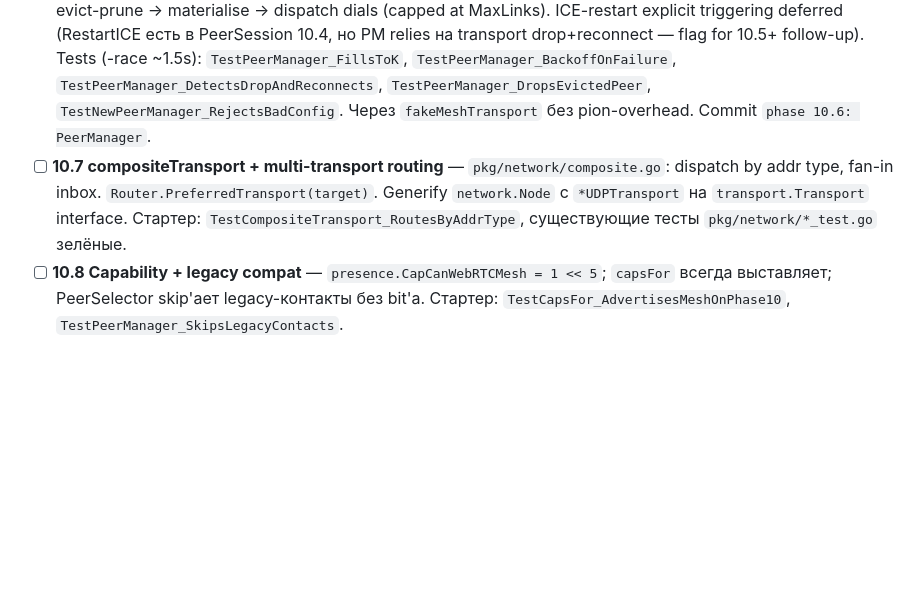
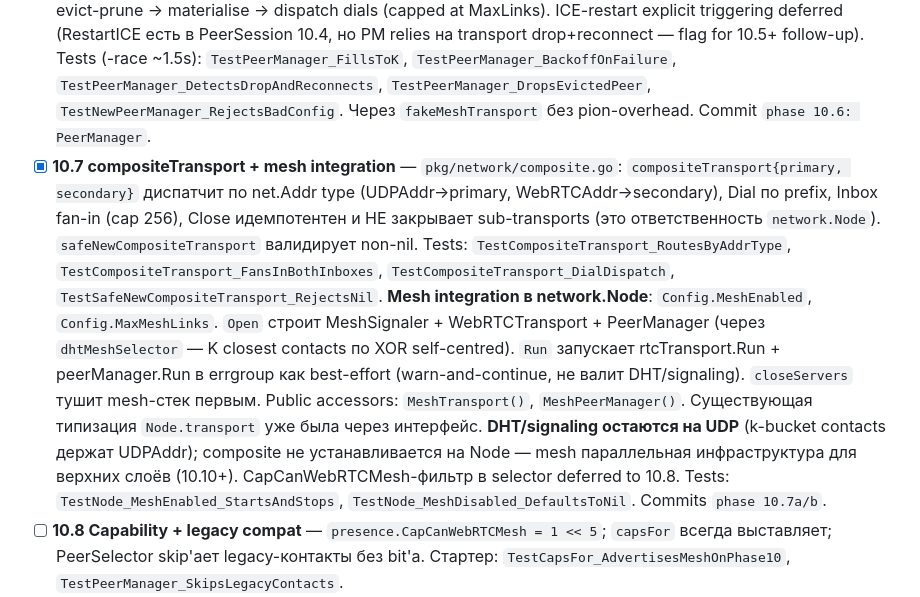
Before and after one commit to udisondev/udisend, a Markdown page: ROADMAP.md, the part around the change. Drawn GitHub-style; blank space fills up the shorter version.

Commit message:
phase 10.7: mark sub-stage done in ROADMAP

```diff
--- a/ROADMAP.md
+++ b/ROADMAP.md
@@ -478,7 +478,7 @@ Acceptance: `udisend run` без preconditions работает (loopback); `udi
 - [x] **10.4 PeerSession (pion обёртка)** — `pkg/webrtc/peer.go`: `PeerSession` поверх `*pion.PeerConnection`. API: `CreateOffer` (initiator, opens DataChannel + SDP emit), `AcceptOffer`/`AcceptAnswer` (SDP exchange), `AddRemoteCandidate` (trickle ICE), `Send` с `BufferedAmountHighWater=1MiB` через `OnBufferedAmountLow`, `Recv() <-chan []byte`, `Close()`, `RestartICE()` (через `OfferOptions{ICERestart}` — pion v4 не имеет отдельного метода), `Opened()`/`Closed()` chans. `SDPKind` enum + `ICEServer` re-export для изоляции pion API от верхних слоёв. `MaxMessageSize=64KiB`, `BufferedAmountLowThreshold=512KiB`, `inboxBuffer=256`. Tests (-race ~20ms): `TestPeerSession_OfferAnswerLoopback` (E2E через closures), `TestPeerSession_PeerHashStored`, `TestPeerSession_RejectsLargePayload`. pion/webrtc/v4 v4.2.12 закреплён direct; транзитивно ice/v4, sctp, datachannel, sdp/v3, srtp/v3, turn/v5, interceptor, mdns/v2. Commit `phase 10.4: PeerSession pion/webrtc/v4 wrapper`.
 - [x] **10.5 WebRTCTransport — полная реализация** — `pkg/transport/webrtc.go`: `WebRTCTransport` теперь полнофункциональный поверх `udwebrtc.PeerSession`. `Connect(ctx, peer)` singleflight через pending map; PeerSession **eagerly install'ится в peers** перед CreateOffer, иначе inbound answer/candidate теряются. `Run(ctx)` pump'ит `signaler.RecvMeshSDP()`, dispatch по kind: offer → handleOffer (responder session + AcceptOffer), answer → AcceptAnswer, candidate → AddRemoteCandidate. `Send` strict (`ErrNoRoute` без неявного dial). `pumpInbox` per-session goroutine fan-in в shared inbox (cap 256). `fireSDP/fireICE` short-lived goroutines tracked через `t.wg` чтобы не блокировать pion-runtime. `Close` idempotent: закрывает PeerSessions, сигналит pending Connect waiters `ErrClosed`, ждёт wg, закрывает inbox. ErrNotImplemented убран (не используется). Tests (-race green): `TestWebRTCTransport_ConnectAndSend` (full E2E + 1KiB), `TestWebRTCTransport_SendWithoutConnectFails`, `TestWebRTCTransport_ConnectIdempotent` (4 concurrent dials share one handshake), `TestWebRTCTransport_DialParsesAddress`. Commit `phase 10.5: WebRTCTransport full implementation`.
 - [x] **10.6 PeerManager** — `pkg/webrtc/peer_manager.go`: `PeerManager` поддерживает `MaxLinks=8` (default) живых линков. `MeshTransport` interface (Connect/IsConnected/Peers/Disconnect) — добавлены в `WebRTCTransport`. `PeerSelector` interface + `PeerSelectorFunc`. Per-peer FSM: disconnected→connecting→connected→ drop→back с exp-backoff (1s→64s, jitter ±25%, configurable). `Run(ctx)` reconcile loop с TickInterval=30s, `PokeForReconcile()` для event-driven trigger. `Snapshot()` для observability. Reconcile order: detect drops → evict-prune → materialise → dispatch dials (capped at MaxLinks). ICE-restart explicit triggering deferred (RestartICE есть в PeerSession 10.4, но PM relies на transport drop+reconnect — flag for 10.5+ follow-up). Tests (-race ~1.5s): `TestPeerManager_FillsToK`, `TestPeerManager_BackoffOnFailure`, `TestPeerManager_DetectsDropAndReconnects`, `TestPeerManager_DropsEvictedPeer`, `TestNewPeerManager_RejectsBadConfig`. Через `fakeMeshTransport` без pion-overhead. Commit `phase 10.6: PeerManager`.
-- [ ] **10.7 compositeTransport + multi-transport routing** — `pkg/network/composite.go`: dispatch by addr type, fan-in inbox. `Router.PreferredTransport(target)`. Generify `network.Node` с `*UDPTransport` на `transport.Transport` interface. Стартер: `TestCompositeTransport_RoutesByAddrType`, существующие тесты `pkg/network/*_test.go` зелёные.
+- [x] **10.7 compositeTransport + mesh integration** — `pkg/network/composite.go`: `compositeTransport{primary, secondary}` диспатчит по net.Addr type (UDPAddr→primary, WebRTCAddr→secondary), Dial по prefix, Inbox fan-in (cap 256), Close идемпотентен и НЕ закрывает sub-transports (это ответственность `network.Node`). `safeNewCompositeTransport` валидирует non-nil. Tests: `TestCompositeTransport_RoutesByAddrType`, `TestCompositeTransport_FansInBothInboxes`, `TestCompositeTransport_DialDispatch`, `TestSafeNewCompositeTransport_RejectsNil`. **Mesh integration в network.Node**: `Config.MeshEnabled`, `Config.MaxMeshLinks`. `Open` строит MeshSignaler + WebRTCTransport + PeerManager (через `dhtMeshSelector` — K closest contacts по XOR self-centred). `Run` запускает rtcTransport.Run + peerManager.Run в errgroup как best-effort (warn-and-continue, не валит DHT/signaling). `closeServers` тушит mesh-стек первым. Public accessors: `MeshTransport()`, `MeshPeerManager()`. Существующая типизация `Node.transport` уже была через интерфейс. **DHT/signaling остаются на UDP** (k-bucket contacts держат UDPAddr); composite не устанавливается на Node — mesh параллельная инфраструктура для верхних слоёв (10.10+). CapCanWebRTCMesh-фильтр в selector deferred to 10.8. Tests: `TestNode_MeshEnabled_StartsAndStops`, `TestNode_MeshDisabled_DefaultsToNil`. Commits `phase 10.7a/b`.
 - [ ] **10.8 Capability + legacy compat** — `presence.CapCanWebRTCMesh = 1 << 5`; `capsFor` всегда выставляет; PeerSelector skip'ает legacy-контакты без bit'а. Стартер: `TestCapsFor_AdvertisesMeshOnPhase10`, `TestPeerManager_SkipsLegacyContacts`.
 - [ ] **10.9 MemoryWebRTCHub (test fake)** — `pkg/transport/memory_webrtc.go`: in-process hub аналог `MemoryHub` для unit-тестов PeerManager / compositeTransport без pion-overhead. Реальный pion остаётся в `pkg/webrtc/peer_test.go` и e2e. Стартер: `TestMemoryWebRTCHub_BasicSendReceive`.
 - [ ] **10.10 E2E resilience scenarios** — `internal/topotest/phase10_mesh_resilience_test.go` (build tag `integration`): A) 5 узлов (3 public + 2 NAT), kill 2/3 public, connectivity ≥ 30s; B) cold-start mesh fill ≤ 60s; C) ICE restart на forced disconnect. Стартер: `TestMeshSurvivesPublicNodeLoss`.
```
